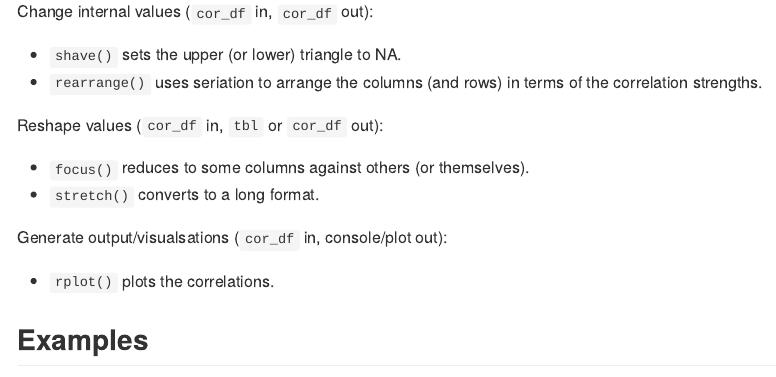
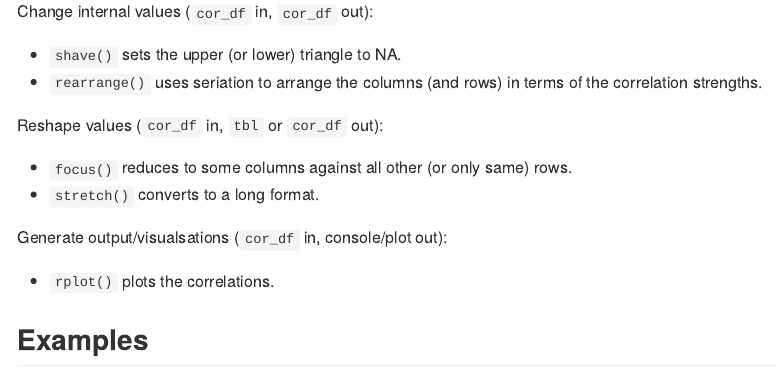
Before and after one commit to tidymodels/corrr, an R Markdown document (README.Rmd): the page in a window 1100 px wide, from 920 px down. The pictures show the output file README.html that the author committed with the source, opened offline.

Commit message:
Minor fix

```diff
--- a/README.Rmd
+++ b/README.Rmd
@@ -41,7 +41,7 @@ Change internal values (`cor_df` in, `cor_df` out):
 
 Reshape values (`cor_df` in, `tbl` or `cor_df` out):
 
-- `focus()` reduces to some columns against others (or themselves).
+- `focus()` reduces to some columns against all other (or only same) rows.
 - `stretch()` converts to a long format.
 
 Generate output/visualsations (`cor_df` in, console/plot out):
```
Also changed, not shown: README.html, README.md.
